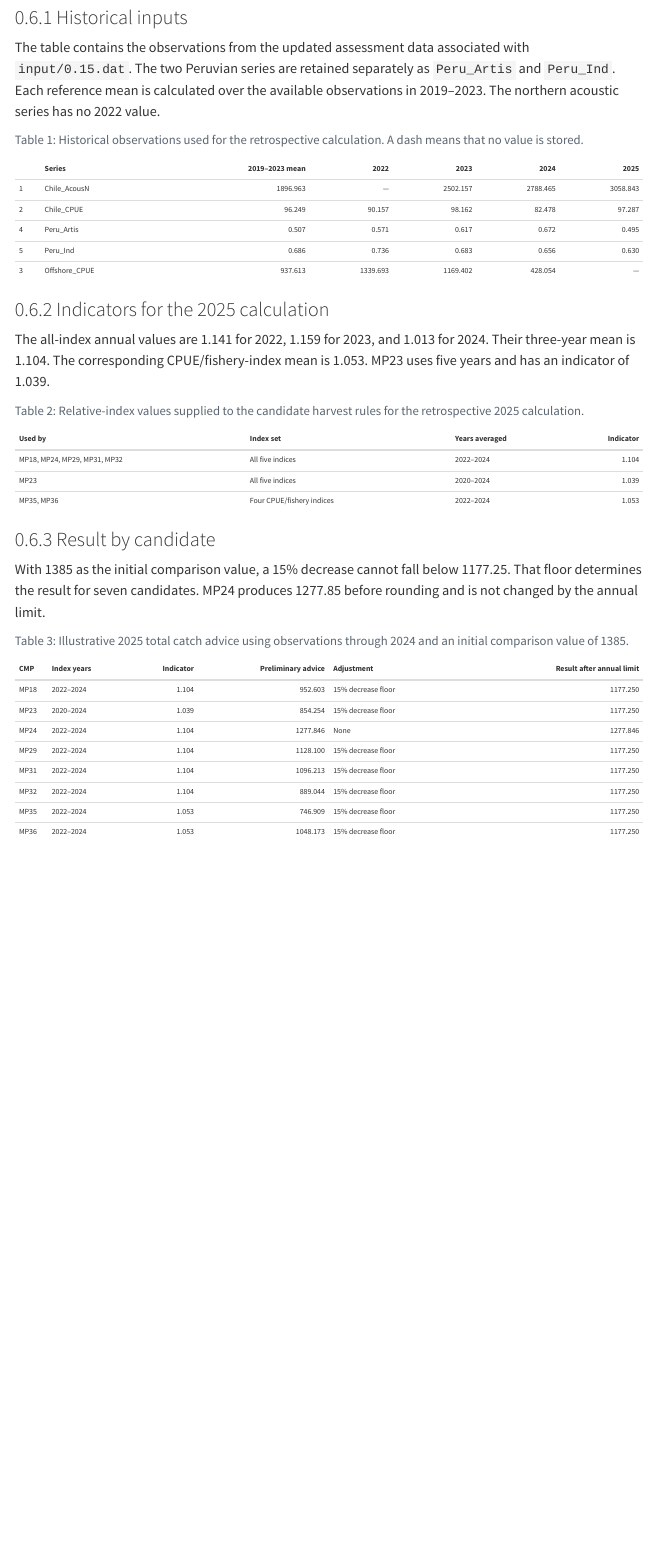
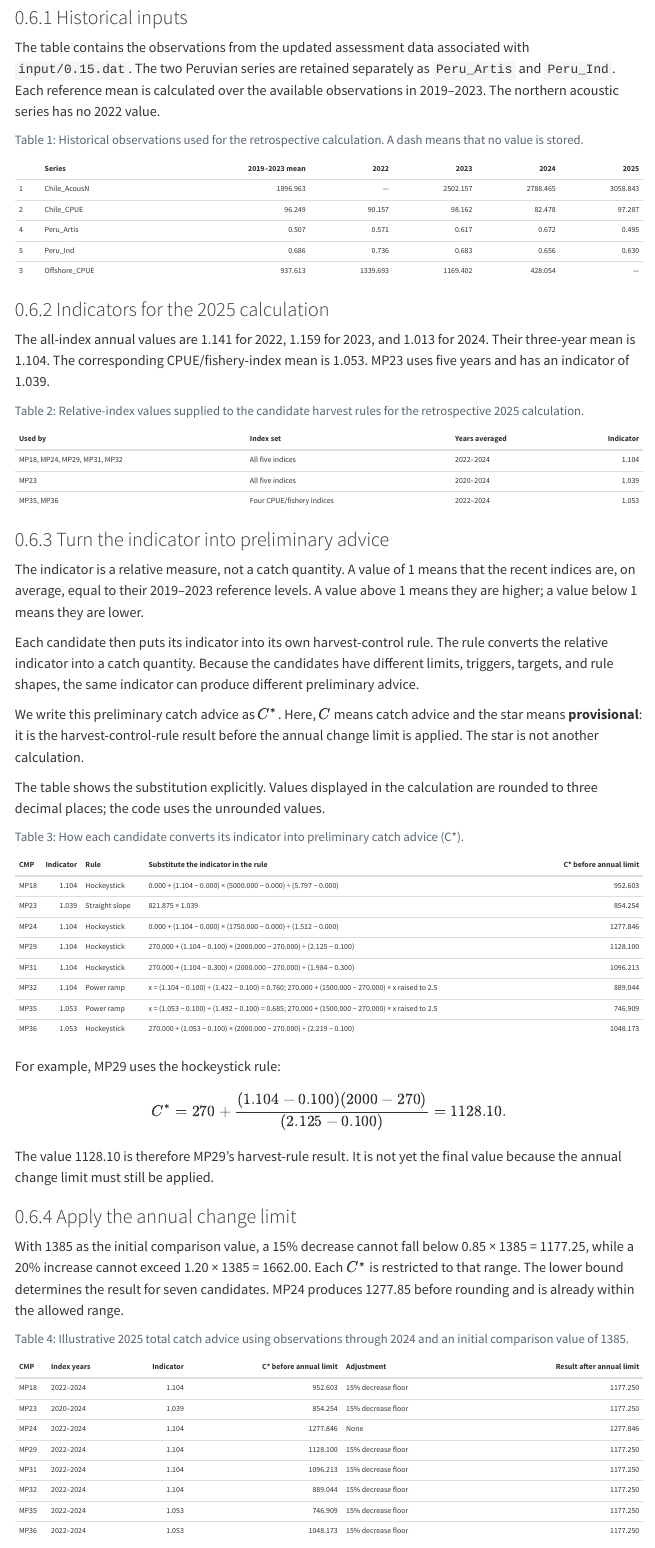
Before and after one commit to SPRFMO/jmMSE26, a Quarto document (doc/application/tac-2027.qmd): the page in a window 1100 px wide, from 3380 px down. Rendered offline with R 4.5, knitr and Pandoc in place of Quarto, with nearby package versions; menus at the side of the page are left out; common packages that the code uses without loading them are loaded.

Commit message:
Explain indicator to catch advice calculation

````diff
--- a/doc/application/tac-2027.qmd
+++ b/doc/application/tac-2027.qmd
@@ -285,7 +285,7 @@ calculate_advice <- function(control_row, end_year, previous = 1385) {
     CMP = control_row$label,
     `Index years` = paste0(end_year - n_years + 1, "–", end_year),
     Indicator = indicator,
-    `Preliminary advice` = preliminary,
+    `C* before annual limit` = preliminary,
     Adjustment = adjustment,
     `Result after annual limit` = adjusted,
     check.names = FALSE
@@ -299,6 +299,75 @@ advice_for_year <- function(end_year) {
 }
 
 advice_2024 <- advice_for_year(2024)
+
+calculation_text <- function(control_row, indicator) {
+  fmt <- function(x) formatC(x, digits = 3, format = "f")
+
+  if (control_row$hcr == "slope") {
+    return(paste0(
+      fmt(control_row$slope), " × ", fmt(indicator)
+    ))
+  }
+
+  if (indicator <= control_row$lim) {
+    return(paste0(
+      "Indicator is at or below the limit; use minimum ",
+      fmt(control_row$min)
+    ))
+  }
+
+  if (control_row$hcr == "hockeystick") {
+    if (indicator >= control_row$trigger) {
+      return(paste0(
+        "Indicator is at or above the trigger; use target ",
+        fmt(control_row$target)
+      ))
+    }
+    return(paste0(
+      fmt(control_row$min), " + (", fmt(indicator), " − ",
+      fmt(control_row$lim), ") × (", fmt(control_row$target), " − ",
+      fmt(control_row$min), ") ÷ (", fmt(control_row$trigger), " − ",
+      fmt(control_row$lim), ")"
+    ))
+  }
+
+  x <- (indicator - control_row$lim) /
+    (control_row$trigger - control_row$lim)
+  if (indicator < control_row$trigger) {
+    return(paste0(
+      "x = (", fmt(indicator), " − ", fmt(control_row$lim), ") ÷ (",
+      fmt(control_row$trigger), " − ", fmt(control_row$lim), ") = ",
+      fmt(x), "; ", fmt(control_row$min), " + (",
+      fmt(control_row$target), " − ", fmt(control_row$min),
+      ") × x raised to 2.5"
+    ))
+  }
+
+  paste0(
+    "x = (", fmt(indicator), " − ", fmt(control_row$lim), ") ÷ (",
+    fmt(control_row$trigger), " − ", fmt(control_row$lim), ") = ",
+    fmt(x), "; ", fmt(control_row$target),
+    " × (0.2 + 0.8 × x) raised to 0.6"
+  )
+}
+
+rule_names <- c(
+  hockeystick = "Hockeystick",
+  slope = "Straight slope",
+  powerramp = "Power ramp"
+)
+
+conversion_table <- do.call(rbind, lapply(seq_len(nrow(controls)), function(i) {
+  data.frame(
+    CMP = controls$label[i],
+    Indicator = advice_2024$Indicator[i],
+    Rule = unname(rule_names[controls$hcr[i]]),
+    `Substitute the indicator in the rule` =
+      calculation_text(controls[i, ], advice_2024$Indicator[i]),
+    `C* before annual limit` = advice_2024$`C* before annual limit`[i],
+    check.names = FALSE
+  )
+}))
 ```
 
 ### Historical inputs
@@ -373,11 +442,54 @@ indicator_table <- data.frame(
 knitr::kable(indicator_table, digits = 3)
 ```
 
-### Result by candidate
+### Turn the indicator into preliminary advice
+
+The indicator is a relative measure, not a catch quantity. A value of 1 means
+that the recent indices are, on average, equal to their 2019–2023 reference
+levels. A value above 1 means they are higher; a value below 1 means they are
+lower.
+
+Each candidate then puts its indicator into its own harvest-control rule. The
+rule converts the relative indicator into a catch quantity. Because the
+candidates have different limits, triggers, targets, and rule shapes, the same
+indicator can produce different preliminary advice.
+
+We write this preliminary catch advice as $C^*$. Here, $C$ means catch advice
+and the star means **provisional**: it is the harvest-control-rule result before
+the annual change limit is applied. The star is not another calculation.
+
+The table shows the substitution explicitly. Values displayed in the
+calculation are rounded to three decimal places; the code uses the unrounded
+values.
+
+```{r}
+#| label: tbl-indicator-to-advice
+#| tbl-cap: "How each candidate converts its indicator into preliminary catch advice (C*)."
+#| echo: false
+
+knitr::kable(conversion_table, digits = 3)
+```
+
+For example, MP29 uses the hockeystick rule:
+
+$$
+C^* =
+270 +
+\frac{(1.104-0.100)(2000-270)}
+     {(2.125-0.100)}
+= 1128.10.
+$$
+
+The value 1128.10 is therefore MP29's harvest-rule result. It is not yet the
+final value because the annual change limit must still be applied.
+
+### Apply the annual change limit
 
 With 1385 as the initial comparison value, a 15% decrease cannot fall below
-1177.25. That floor determines the result for seven candidates. MP24 produces
-1277.85 before rounding and is not changed by the annual limit.
+0.85 × 1385 = 1177.25, while a 20% increase cannot exceed
+1.20 × 1385 = 1662.00. Each $C^*$ is restricted to that range. The lower bound
+determines the result for seven candidates. MP24 produces 1277.85 before
+rounding and is already within the allowed range.
 
 ```{r}
 #| label: tbl-retrospective-advice
````
Also changed, not shown: docs/search.json, 3 other files.
